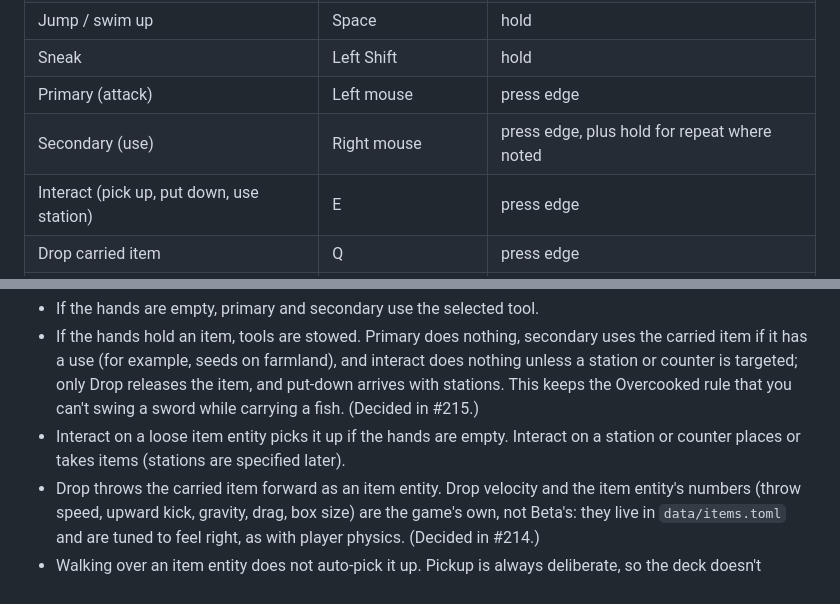
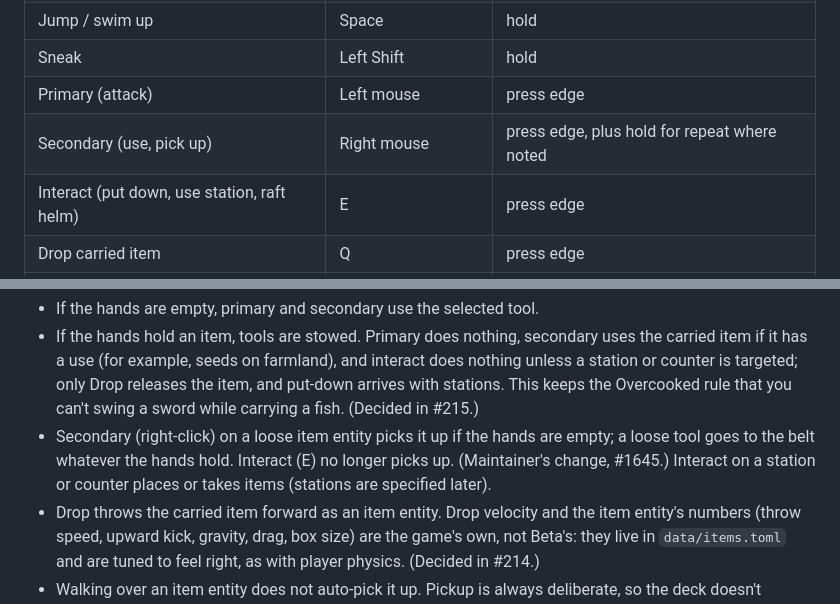
Before and after one commit to jtwaugh/minceraft, a Markdown page: docs/design/basic-gameplay.md, 2 parts joined by grey strips. Rendered like a GitHub page.

Commit message:
basic-gameplay: pick up loose items with right-click, not E
Co-Authored-By: Claude Opus 5.5 <noreply@anthropic.com>

```diff
--- a/docs/design/basic-gameplay.md
+++ b/docs/design/basic-gameplay.md
@@ -152,8 +152,8 @@ Companion to `WORLD_LAYOUT_SPEC.md`. The physics numbers in this document are th
 | Jump / swim up | Space | hold |
 | Sneak | Left Shift | hold |
 | Primary (attack) | Left mouse | press edge |
-| Secondary (use) | Right mouse | press edge, plus hold for repeat where noted |
-| Interact (pick up, put down, use station) | E | press edge |
+| Secondary (use, pick up) | Right mouse | press edge, plus hold for repeat where noted |
+| Interact (put down, use station, raft helm) | E | press edge |
 | Drop carried item | Q | press edge |
 | Select tool | 1 to 5, mouse wheel | press edge |
 
@@ -296,7 +296,7 @@ struct PlayerState {
 Rules:
 - If the hands are empty, primary and secondary use the selected tool.
 - If the hands hold an item, tools are stowed. Primary does nothing, secondary uses the carried item if it has a use (for example, seeds on farmland), and interact does nothing unless a station or counter is targeted; only Drop releases the item, and put-down arrives with stations. This keeps the Overcooked rule that you can't swing a sword while carrying a fish. (Decided in #215.)
-- Interact on a loose item entity picks it up if the hands are empty. Interact on a station or counter places or takes items (stations are specified later).
+- Secondary (right-click) on a loose item entity picks it up if the hands are empty; a loose tool goes to the belt whatever the hands hold. Interact (E) no longer picks up. (Maintainer's change, #1645.) Interact on a station or counter places or takes items (stations are specified later).
 - Drop throws the carried item forward as an item entity. Drop velocity and the item entity's numbers (throw speed, upward kick, gravity, drag, box size) are the game's own, not Beta's: they live in `data/items.toml` and are tuned to feel right, as with player physics. (Decided in #214.)
 - Walking over an item entity does not auto-pick it up. Pickup is always deliberate, so the deck doesn't vacuum up ingredients.
 - v0 starting belt: hand (empty slot), wooden sword, wooden hoe. Fishing rod and bucket slots are reserved.
```
